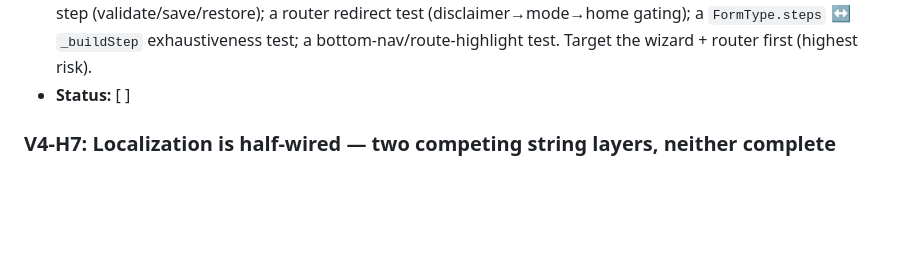
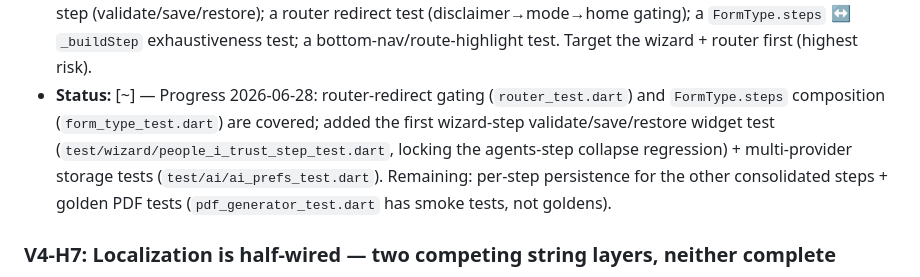
Before and after one commit to Onica5000/MHAD, a Markdown page: docs/GAP_ANALYSIS_V4.md, the part around the change. GitHub-like rendering; blank space fills up the shorter version.

Commit message:
docs: update GAP_ANALYSIS_V4 V4-H6 status with 2026-06-28 test progress
Co-Authored-By: Claude Opus 4.8 <noreply@anthropic.com>

```diff
--- a/docs/GAP_ANALYSIS_V4.md
+++ b/docs/GAP_ANALYSIS_V4.md
@@ -117,7 +117,13 @@ were superseded by regulations that changed *after* they were written.
   each consolidated wizard step (validate/save/restore); a router redirect test
   (disclaimer→mode→home gating); a `FormType.steps` ↔ `_buildStep` exhaustiveness test;
   a bottom-nav/route-highlight test. Target the wizard + router first (highest risk).
-- **Status:** [ ]
+- **Status:** [~] — Progress 2026-06-28: router-redirect gating (`router_test.dart`) and
+  `FormType.steps` composition (`form_type_test.dart`) are covered; added the first
+  wizard-step validate/save/restore widget test
+  (`test/wizard/people_i_trust_step_test.dart`, locking the agents-step collapse
+  regression) + multi-provider storage tests (`test/ai/ai_prefs_test.dart`). Remaining:
+  per-step persistence for the other consolidated steps + golden PDF tests
+  (`pdf_generator_test.dart` has smoke tests, not goldens).
 
 ### V4-H7: Localization is half-wired — two competing string layers, neither complete
 - **Files:** `lib/l10n/app_*.arb` + generated `AppLocalizations` (used ~31×) **and**
```
